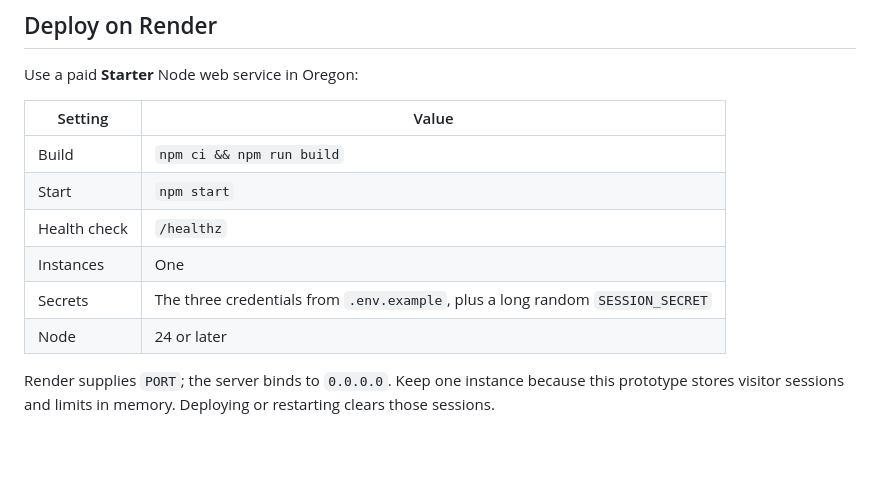
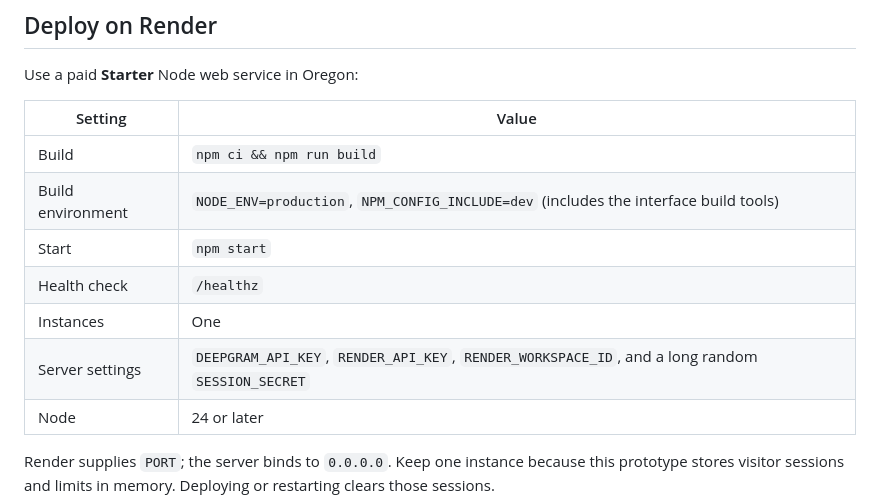
Before and after one commit to ojusave/deepgram-render-sandbox, a Markdown page: README.md, the part around the change. GitHub-like rendering; blank space fills up the shorter version.

Commit message:
Document production build dependencies and server settings

```diff
--- a/README.md
+++ b/README.md
@@ -75,10 +75,11 @@ Use a paid **Starter** Node web service in Oregon:
 | Setting | Value |
 | --- | --- |
 | Build | `npm ci && npm run build` |
+| Build environment | `NODE_ENV=production`, `NPM_CONFIG_INCLUDE=dev` (includes the interface build tools) |
 | Start | `npm start` |
 | Health check | `/healthz` |
 | Instances | One |
-| Secrets | The three credentials from `.env.example`, plus a long random `SESSION_SECRET` |
+| Server settings | `DEEPGRAM_API_KEY`, `RENDER_API_KEY`, `RENDER_WORKSPACE_ID`, and a long random `SESSION_SECRET` |
 | Node | 24 or later |
 
 Render supplies `PORT`; the server binds to `0.0.0.0`. Keep one instance because this prototype stores visitor sessions and limits in memory. Deploying or restarting clears those sessions.
```
